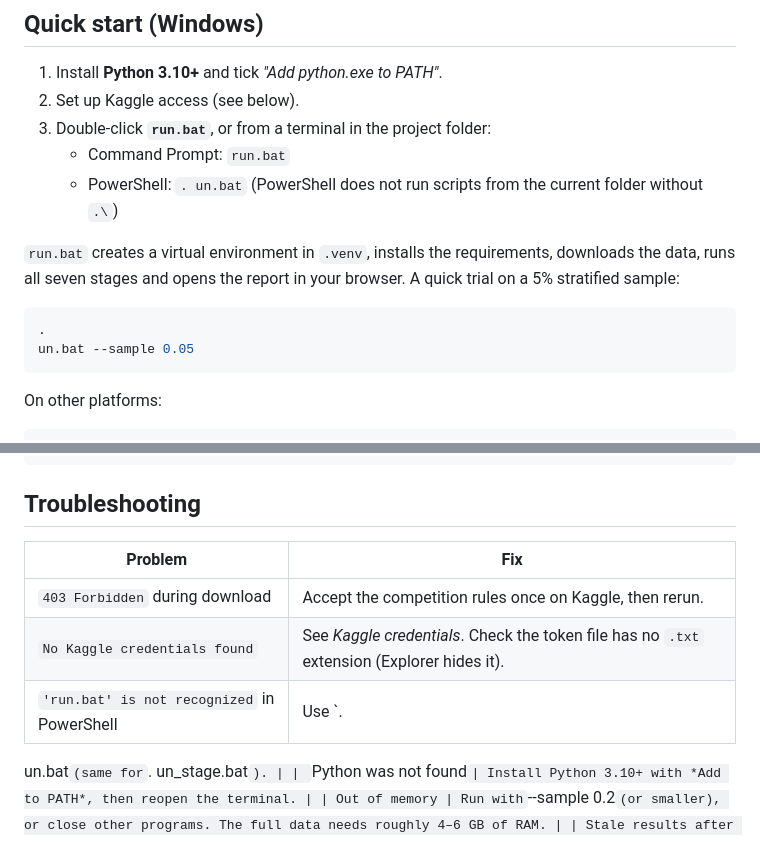
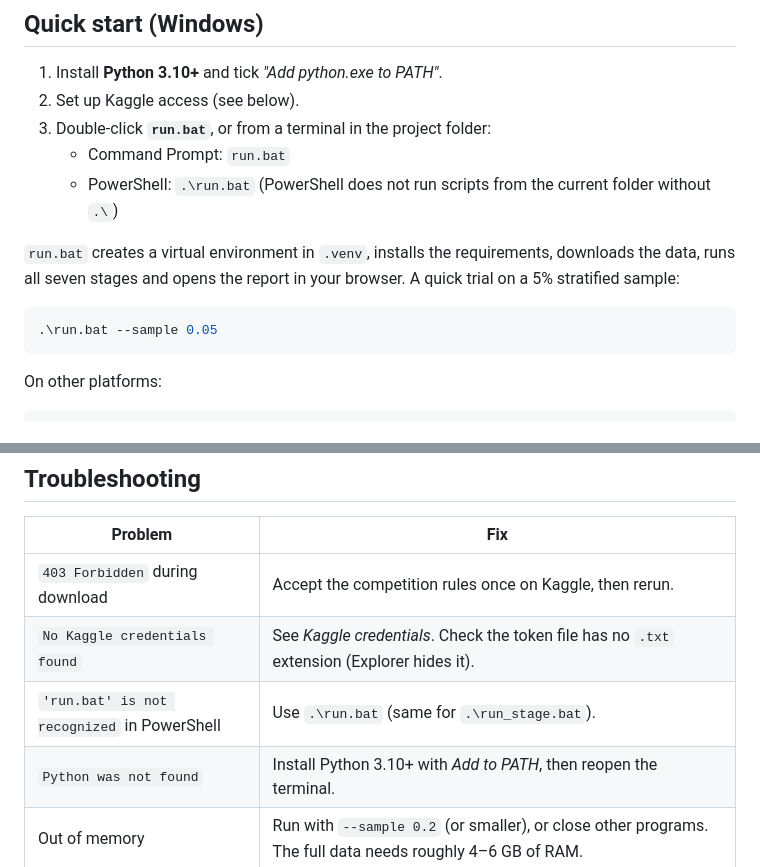
Before and after one commit to the-sudipta/energy_anomaly_detection_model_comparison_pipeline, a Markdown page: README.md, 2 parts joined by grey strips. Drawn GitHub-style.

Commit message:
🩹 Docs : Restore backslashes in the PowerShell launch commands
The previous edit turned the ".\r" in ".\run.bat" into a line break,
leaving broken commands in the quick start and troubleshooting table.
The commands now read .\run.bat and .\run_stage.bat again.

````diff
--- a/README.md
+++ b/README.md
@@ -23,16 +23,14 @@ self-contained `outputs/REPORT.html`.
 2. Set up Kaggle access (see below).
 3. Double-click **`run.bat`**, or from a terminal in the project folder:
    - Command Prompt: `run.bat`
-   - PowerShell: `.
-un.bat` (PowerShell does not run scripts from the current folder without `.\`)
+   - PowerShell: `.\run.bat` (PowerShell does not run scripts from the current folder without `.\`)
 
 `run.bat` creates a virtual environment in `.venv`, installs the requirements,
 downloads the data, runs all seven stages and opens the report in your browser.
 A quick trial on a 5% stratified sample:
 
 ```powershell
-.
-un.bat --sample 0.05
+.\run.bat --sample 0.05
 ```
 
 On other platforms:
@@ -141,9 +139,7 @@ outputs/logs/                    one log file per invocation
 |---|---|
 | `403 Forbidden` during download | Accept the competition rules once on Kaggle, then rerun. |
 | `No Kaggle credentials found` | See *Kaggle credentials*. Check the token file has no `.txt` extension (Explorer hides it). |
-| `'run.bat' is not recognized` in PowerShell | Use `.
-un.bat` (same for `.
-un_stage.bat`). |
+| `'run.bat' is not recognized` in PowerShell | Use `.\run.bat` (same for `.\run_stage.bat`). |
 | `Python was not found` | Install Python 3.10+ with *Add to PATH*, then reopen the terminal. |
 | Out of memory | Run with `--sample 0.2` (or smaller), or close other programs. The full data needs roughly 4–6 GB of RAM. |
 | Stale results after changing settings | Rerun the affected stages with `--force`. |
````
